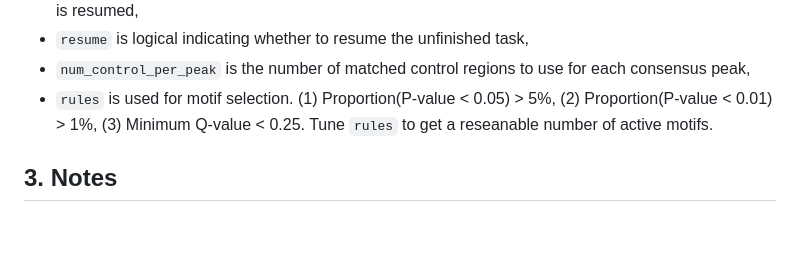
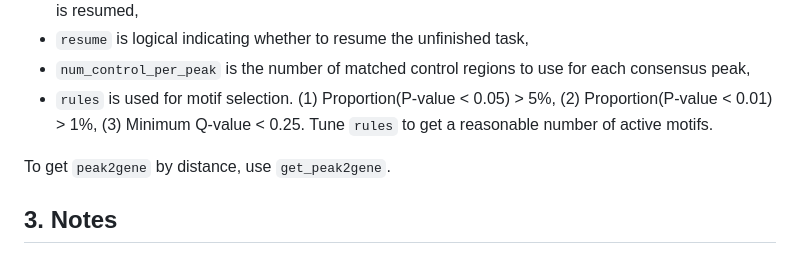
Before and after one commit to yub-hutch/TF2gene, a Markdown page: README.md, the part around the change. Drawn GitHub-style; blank space fills up the shorter version.

```diff
--- a/README.md
+++ b/README.md
@@ -27,8 +27,10 @@ where
 - `dir_save` is the directory to save intermediate outputs, which will be loaded when the unfinished task is resumed,
 - `resume` is logical indicating whether to resume the unfinished task,
 - `num_control_per_peak` is the number of matched control regions to use for each consensus peak,
-- `rules` is used for motif selection. (1) Proportion(P-value < 0.05) > 5%, (2) Proportion(P-value < 0.01) > 1%, (3) Minimum Q-value < 0.25. Tune `rules` to get a reseanable number of active motifs.
+- `rules` is used for motif selection. (1) Proportion(P-value < 0.05) > 5%, (2) Proportion(P-value < 0.01) > 1%, (3) Minimum Q-value < 0.25. Tune `rules` to get a reasonable number of active motifs.
 
+
+To get `peak2gene` by distance, use `get_peak2gene`.
 
 
 ## 3. Notes
```
